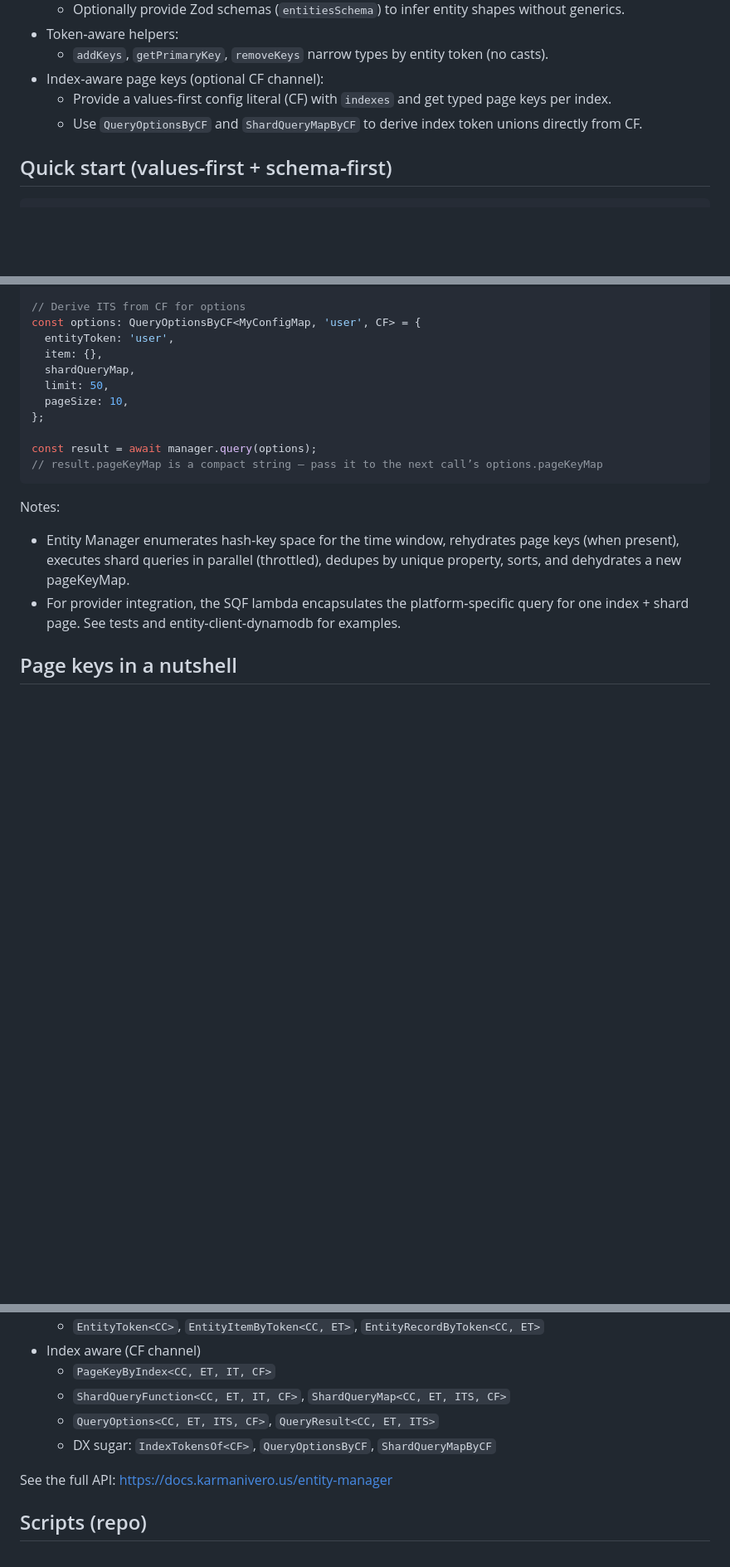
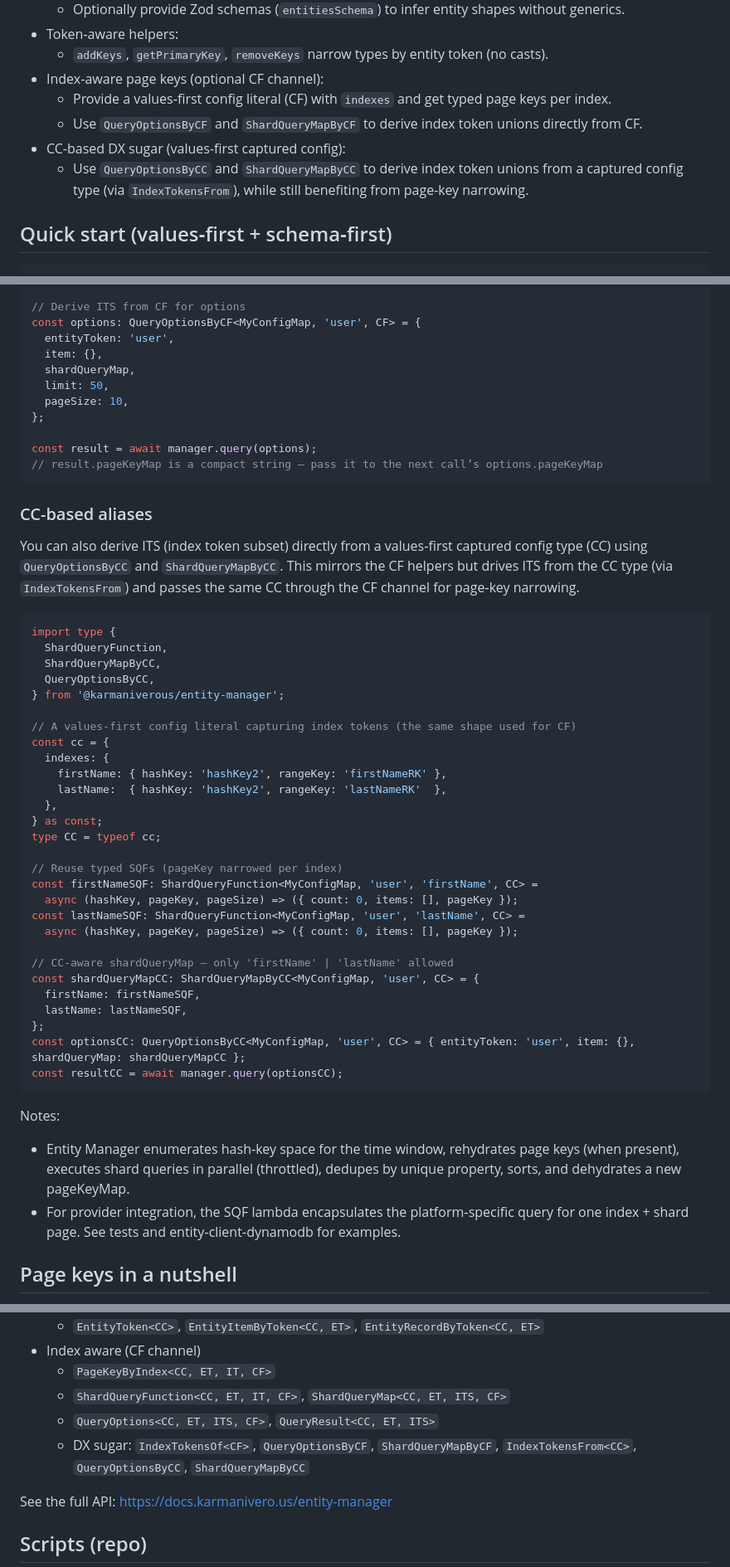
Before and after one commit to karmaniverous/entity-manager, a Markdown page: README.md, 3 parts joined by grey strips. Shown at 83% size. Drawn GitHub-style; blank space fills up the shorter version.

Commit message:
docs+dx: README (CC sugar) and interop response for client
When: 2025-11-17T00:00:00Z
Why: Expose new CC-based DX helpers in the README and provide a clear
     interop response for entity-client-dynamodb, highlighting what’s
     delivered and what remains for the client.

What changed:
- README.md
  - Added CC-based aliases (QueryOptionsByCC, ShardQueryMapByCC) to DX
    highlights, types list, and new example section.
- .stan/interop/entity-client-dynamodb/interop-response.md
  - New document summarizing completed interop and DX enhancements
    beyond the original ask.
- .stan/system/stan.todo.md
  - Logged README update and interop response as Completed.

````diff
--- a/README.md
+++ b/README.md
@@ -37,6 +37,8 @@ npm install --save-dev @karmaniverous/mock-db
 - Index‑aware page keys (optional CF channel):
   - Provide a values‑first config literal (CF) with `indexes` and get typed page keys per index.
   - Use `QueryOptionsByCF` and `ShardQueryMapByCF` to derive index token unions directly from CF.
+- CC-based DX sugar (values-first captured config):
+  - Use `QueryOptionsByCC` and `ShardQueryMapByCC` to derive index token unions from a captured config type (via `IndexTokensFrom`), while still benefiting from page-key narrowing.
 
 ## Quick start (values‑first + schema‑first)
 
@@ -166,6 +168,41 @@ const result = await manager.query(options);
 // result.pageKeyMap is a compact string — pass it to the next call’s options.pageKeyMap
 ```
 
+### CC-based aliases
+
+You can also derive ITS (index token subset) directly from a values‑first captured config type (CC) using `QueryOptionsByCC` and `ShardQueryMapByCC`. This mirrors the CF helpers but drives ITS from the CC type (via `IndexTokensFrom`) and passes the same CC through the CF channel for page‑key narrowing.
+
+```ts
+import type {
+  ShardQueryFunction,
+  ShardQueryMapByCC,
+  QueryOptionsByCC,
+} from '@karmaniverous/entity-manager';
+
+// A values-first config literal capturing index tokens (the same shape used for CF)
+const cc = {
+  indexes: {
+    firstName: { hashKey: 'hashKey2', rangeKey: 'firstNameRK' },
+    lastName:  { hashKey: 'hashKey2', rangeKey: 'lastNameRK'  },
+  },
+} as const;
+type CC = typeof cc;
+
+// Reuse typed SQFs (pageKey narrowed per index)
+const firstNameSQF: ShardQueryFunction<MyConfigMap, 'user', 'firstName', CC> =
+  async (hashKey, pageKey, pageSize) => ({ count: 0, items: [], pageKey });
+const lastNameSQF: ShardQueryFunction<MyConfigMap, 'user', 'lastName', CC> =
+  async (hashKey, pageKey, pageSize) => ({ count: 0, items: [], pageKey });
+
+// CC-aware shardQueryMap — only 'firstName' | 'lastName' allowed
+const shardQueryMapCC: ShardQueryMapByCC<MyConfigMap, 'user', CC> = {
+  firstName: firstNameSQF,
+  lastName: lastNameSQF,
+};
+const optionsCC: QueryOptionsByCC<MyConfigMap, 'user', CC> = { entityToken: 'user', item: {}, shardQueryMap: shardQueryMapCC };
+const resultCC = await manager.query(optionsCC);
+```
+
 Notes:
 
 - Entity Manager enumerates hash‑key space for the time window, rehydrates page keys (when present), executes shard queries in parallel (throttled), dedupes by unique property, sorts, and dehydrates a new pageKeyMap.
@@ -207,7 +244,7 @@ const manager = createEntityManager(config, logger);
   - `PageKeyByIndex<CC, ET, IT, CF>`
   - `ShardQueryFunction<CC, ET, IT, CF>`, `ShardQueryMap<CC, ET, ITS, CF>`
   - `QueryOptions<CC, ET, ITS, CF>`, `QueryResult<CC, ET, ITS>`
-  - DX sugar: `IndexTokensOf<CF>`, `QueryOptionsByCF`, `ShardQueryMapByCF`
+  - DX sugar: `IndexTokensOf<CF>`, `QueryOptionsByCF`, `ShardQueryMapByCF`, `IndexTokensFrom<CC>`, `QueryOptionsByCC`, `ShardQueryMapByCC`
 
 See the full API: https://docs.karmanivero.us/entity-manager
 
````
Also changed, not shown: .stan/system/stan.todo.md (+6 -0 lines), 1 other file.
